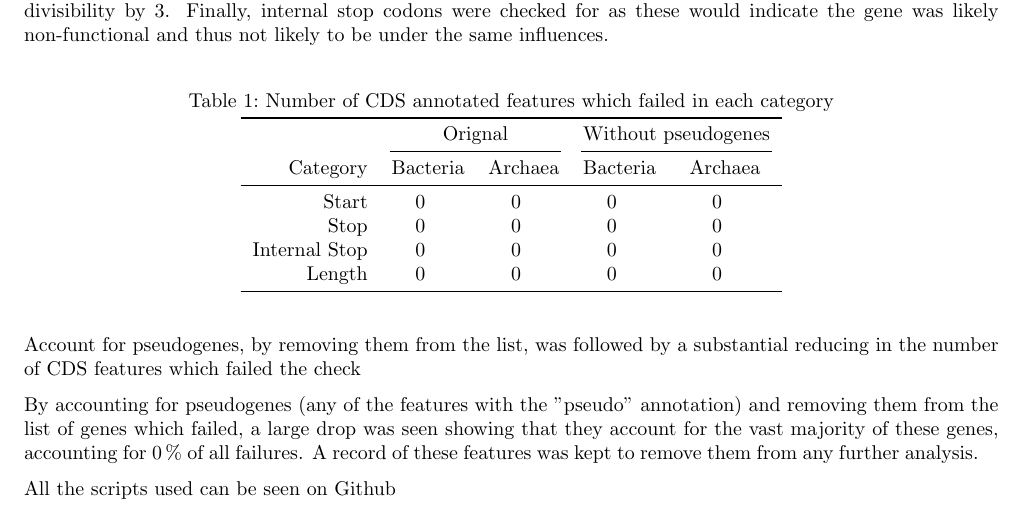
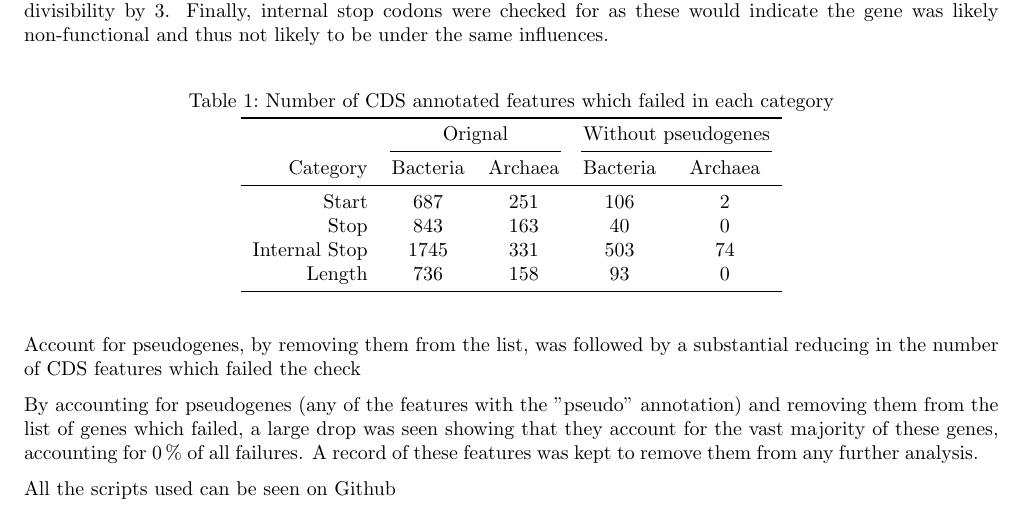
Before and after one commit to TheKingOfAtlantis/BScProject, a LaTeX paper (doc/main.tex): part of page 2 of 4, cut so that both start at the same text. Compiled offline with pdfLaTeX.

Commit message:
Added Frequency of Failures to Pass
Frequency of genes which failed in each category has now been added to main.tex

Signed-off-by: Sulaiman Sulaiman <SKSulai98@gmail.com>

```diff
--- a/doc/main.tex
+++ b/doc/main.tex
@@ -97,16 +97,16 @@
         \begin{table}[H]
             \centering
             \caption{Number of CDS annotated features which failed in each category}
-            \begin{tabular}{ r S S S S }
+            \begin{tabular}{ r c c c c }
                 \toprule
                               & \mc{2}{c}{Orignal}     & \mc{2}{c}{Without pseudogenes} \\
                                 \cmidrule(rl){2-3}       \cmidrule(rl){4-5}
                 Category      & {Bacteria} & {Archaea} & {Bacteria} & {Archaea} \\
                 \midrule
-                Start         & 0          & 0         & 0          & 0        \\
-                Stop          & 0          & 0         & 0          & 0        \\
-                Internal Stop & 0          & 0         & 0          & 0        \\
-                Length        & 0          & 0         & 0          & 0        \\
+                Start         & 687        & 251         & 106        & 2        \\
+                Stop          & 843        & 163         & 40         & 0        \\
+                Internal Stop & 1745       & 331         & 503        & 74        \\
+                Length        & 736        & 158         & 93         & 0        \\
                 \bottomrule
             \end{tabular}
         \end{table}
```
